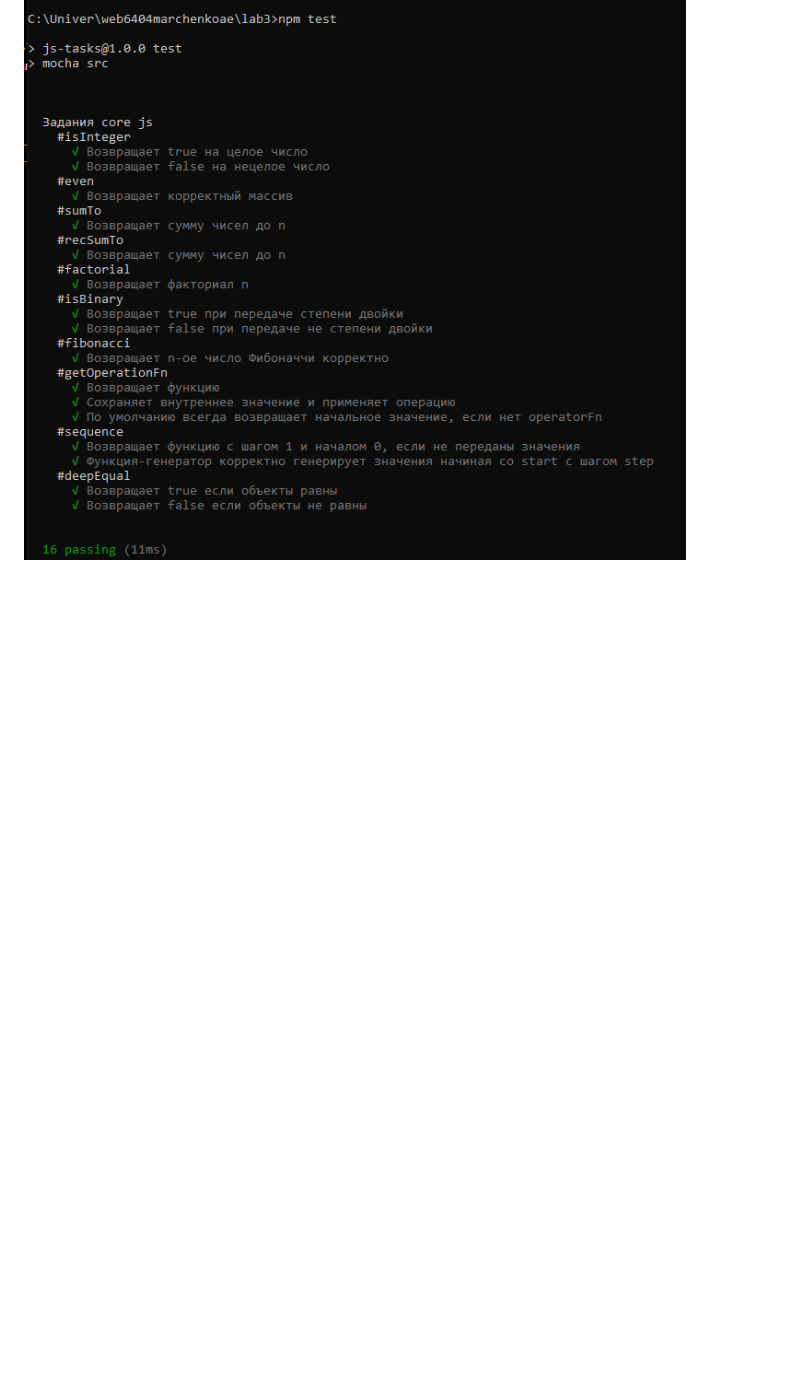
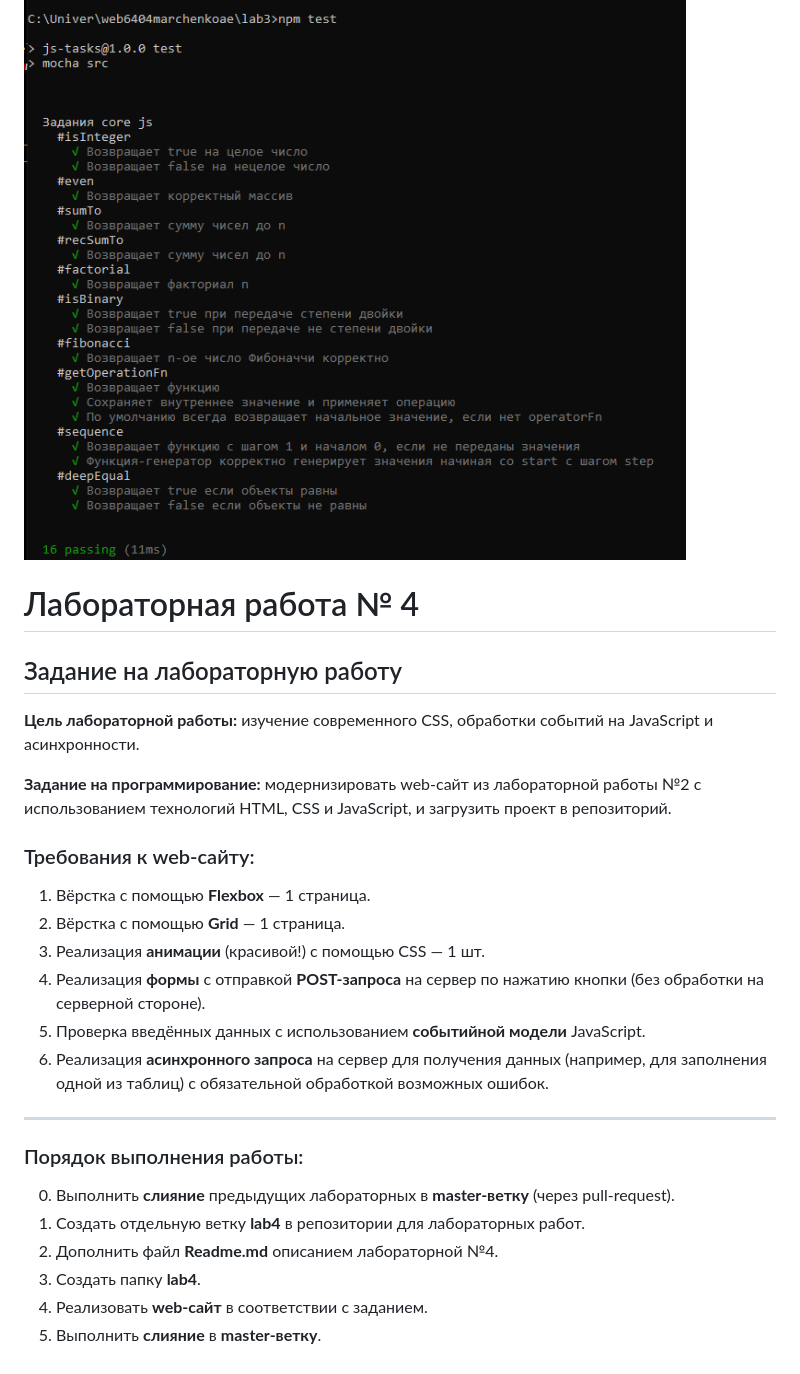
Before and after one commit to kate-unmatched/web6404marchenkoae, a Markdown page: README.md, the part around the change. Drawn GitHub-style; blank space fills up the shorter version.

Commit message:
Updated content README.md with Lab 4

```diff
--- a/README.md
+++ b/README.md
@@ -283,3 +283,31 @@ c. мой коллега Александр
 ## Все тесты успешно пройдены
 
 ![alt text](image-1.png)
+
+
+# Лабораторная работа № 4
+
+## Задание на лабораторную работу
+
+**Цель лабораторной работы:** изучение современного CSS, обработки событий на JavaScript и асинхронности.
+
+**Задание на программирование:** модернизировать web-сайт из лабораторной работы №2 с использованием технологий HTML, CSS и JavaScript, и загрузить проект в репозиторий.
+
+### Требования к web-сайту:
+
+1. Вёрстка с помощью **Flexbox** — 1 страница.
+2. Вёрстка с помощью **Grid** — 1 страница.
+3. Реализация **анимации** (красивой!) с помощью CSS — 1 шт.
+4. Реализация **формы** с отправкой **POST-запроса** на сервер по нажатию кнопки (без обработки на серверной стороне).
+5. Проверка введённых данных с использованием **событийной модели** JavaScript.
+6. Реализация **асинхронного запроса** на сервер для получения данных (например, для заполнения одной из таблиц) с обязательной обработкой возможных ошибок.
+
+---
+
+### Порядок выполнения работы:
+0. Выполнить **слияние** предыдущих лабораторных в **master-ветку** (через pull-request).
+1. Создать отдельную ветку **lab4** в репозитории для лабораторных работ.
+2. Дополнить файл **Readme.md** описанием лабораторной №4.
+3. Создать папку **lab4**.
+4. Реализовать **web-сайт** в соответствии с заданием.
+5. Выполнить **слияние** в **master-ветку**.
```
